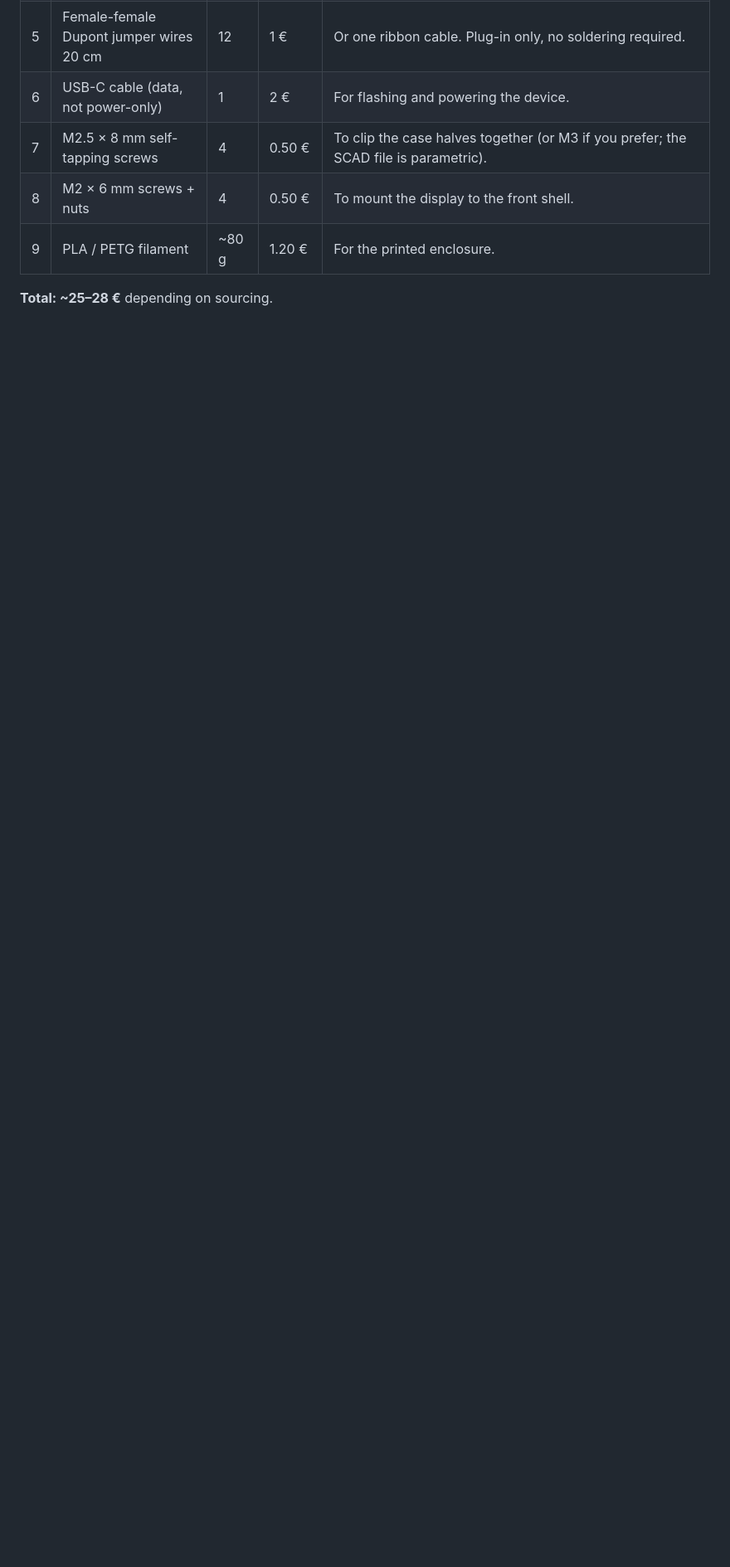
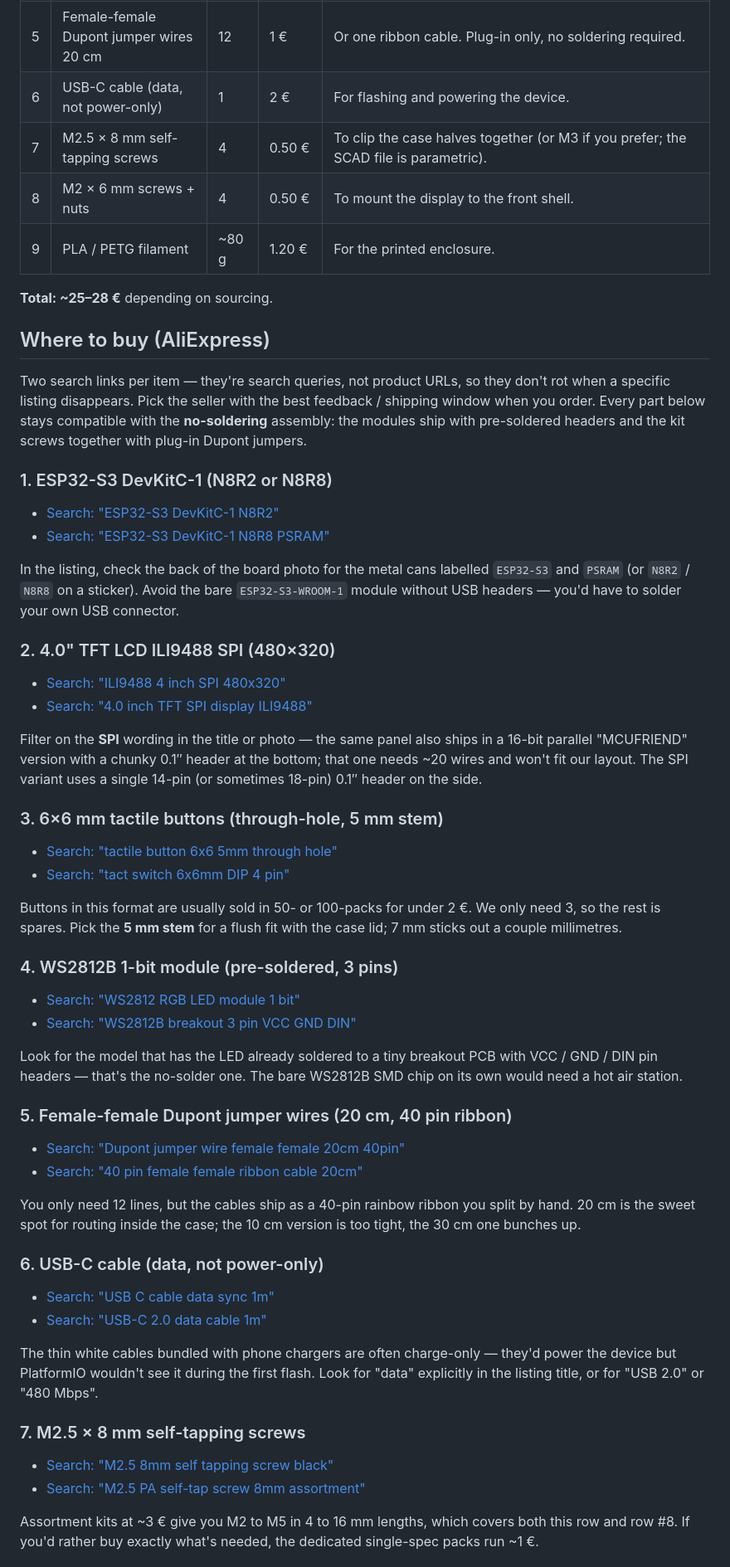
Before and after one commit to clabeuhtegrite/Bamboard, a Markdown page: hardware/bom.md, the part around one of its changes. Shown at 83% size. Drawn GitHub-style; blank space fills up the shorter version.

Commit message:
BOM: add two AliExpress search links per item
Each row in the BOM now points at two AliExpress *search* URLs (not
specific product IDs, so they don't rot when a listing disappears)
plus a short "what to look for in the listing" note. Everything
stays compatible with the no-soldering build target: the WS2812
module is the pre-soldered breakout, the buttons are through-hole
DIP (just push them into the case), the JST-style optional pigtail
is the pre-crimped variant. Heat-set inserts stay deliberately
unlinked — they need a soldering iron, which contradicts the
project's stated assembly model.

Co-Authored-By: Claude Opus 4.7 <noreply@anthropic.com>

```diff
--- a/hardware/bom.md
+++ b/hardware/bom.md
@@ -17,3 +17,80 @@ course be more expensive but will deliver in days, not weeks.
 | 9 | PLA / PETG filament                                   | ~80 g | 1.20 € | For the printed enclosure. |
 
 **Total: ~25–28 €** depending on sourcing.
+
+## Where to buy (AliExpress)
+
+Two search links per item — they're search queries, not product URLs,
+so they don't rot when a specific listing disappears. Pick the seller
+with the best feedback / shipping window when you order. Every part
+below stays compatible with the **no-soldering** assembly: the modules
+ship with pre-soldered headers and the kit screws together with
+plug-in Dupont jumpers.
+
+### 1. ESP32-S3 DevKitC-1 (N8R2 or N8R8)
+
+- [Search: "ESP32-S3 DevKitC-1 N8R2"](https://www.aliexpress.com/wholesale?SearchText=ESP32-S3+DevKitC-1+N8R2)
+- [Search: "ESP32-S3 DevKitC-1 N8R8 PSRAM"](https://www.aliexpress.com/wholesale?SearchText=ESP32-S3+DevKitC-1+N8R8+PSRAM)
+
+In the listing, check the back of the board photo for the metal cans
+labelled `ESP32-S3` and `PSRAM` (or `N8R2` / `N8R8` on a sticker). Avoid
+the bare `ESP32-S3-WROOM-1` module without USB headers — you'd have to
+solder your own USB connector.
+
+### 2. 4.0" TFT LCD ILI9488 SPI (480×320)
+
+- [Search: "ILI9488 4 inch SPI 480x320"](https://www.aliexpress.com/wholesale?SearchText=ILI9488+4+inch+SPI+480x320)
+- [Search: "4.0 inch TFT SPI display ILI9488"](https://www.aliexpress.com/wholesale?SearchText=4.0+inch+TFT+SPI+display+ILI9488)
+
+Filter on the **SPI** wording in the title or photo — the same panel
+also ships in a 16-bit parallel "MCUFRIEND" version with a chunky
+0.1″ header at the bottom; that one needs ~20 wires and won't fit our
+layout. The SPI variant uses a single 14-pin (or sometimes 18-pin)
+0.1″ header on the side.
+
+### 3. 6×6 mm tactile buttons (through-hole, 5 mm stem)
+
+- [Search: "tactile button 6x6 5mm through hole"](https://www.aliexpress.com/wholesale?SearchText=tactile+button+6x6+5mm+through+hole)
+- [Search: "tact switch 6x6mm DIP 4 pin"](https://www.aliexpress.com/wholesale?SearchText=tact+switch+6x6mm+DIP+4+pin)
+
+Buttons in this format are usually sold in 50- or 100-packs for under
+2 €. We only need 3, so the rest is spares. Pick the **5 mm stem** for
+a flush fit with the case lid; 7 mm sticks out a couple millimetres.
+
+### 4. WS2812B 1-bit module (pre-soldered, 3 pins)
+
+- [Search: "WS2812 RGB LED module 1 bit"](https://www.aliexpress.com/wholesale?SearchText=WS2812+RGB+LED+module+1+bit)
+- [Search: "WS2812B breakout 3 pin VCC GND DIN"](https://www.aliexpress.com/wholesale?SearchText=WS2812B+breakout+3+pin+VCC+GND+DIN)
+
+Look for the model that has the LED already soldered to a tiny breakout
+PCB with VCC / GND / DIN pin headers — that's the no-solder one. The
+bare WS2812B SMD chip on its own would need a hot air station.
+
+### 5. Female-female Dupont jumper wires (20 cm, 40 pin ribbon)
+
+- [Search: "Dupont jumper wire female female 20cm 40pin"](https://www.aliexpress.com/wholesale?SearchText=Dupont+jumper+wire+female+female+20cm+40pin)
+- [Search: "40 pin female female ribbon cable 20cm"](https://www.aliexpress.com/wholesale?SearchText=40+pin+female+female+ribbon+cable+20cm)
+
+You only need 12 lines, but the cables ship as a 40-pin rainbow ribbon
+you split by hand. 20 cm is the sweet spot for routing inside the
+case; the 10 cm version is too tight, the 30 cm one bunches up.
+
+### 6. USB-C cable (data, not power-only)
+
+- [Search: "USB C cable data sync 1m"](https://www.aliexpress.com/wholesale?SearchText=USB+C+cable+data+sync+1m)
+- [Search: "USB-C 2.0 data cable 1m"](https://www.aliexpress.com/wholesale?SearchText=USB-C+2.0+data+cable+1m)
+
+The thin white cables bundled with phone chargers are often
+charge-only — they'd power the device but PlatformIO wouldn't see it
+during the first flash. Look for "data" explicitly in the listing
+title, or for "USB 2.0" or "480 Mbps".
+
+### 7. M2.5 × 8 mm self-tapping screws
+
+- [Search: "M2.5 8mm self tapping screw black"](https://www.aliexpress.com/wholesale?SearchText=M2.5+8mm+self+tapping+screw+black)
+- [Search: "M2.5 PA self-tap screw 8mm assortment"](https://www.aliexpress.com/wholesale?SearchText=M2.5+PA+self-tap+screw+8mm+assortment)
+
+Assortment kits at ~3 € give you M2 to M5 in 4 to 16 mm lengths, which
+covers both this row and row #8. If you'd rather buy exactly what's
+needed, the dedicated single-spec packs run ~1 €.
+
```
Also changed, not shown: other parts of hardware/bom.md (+16 -0 lines).
